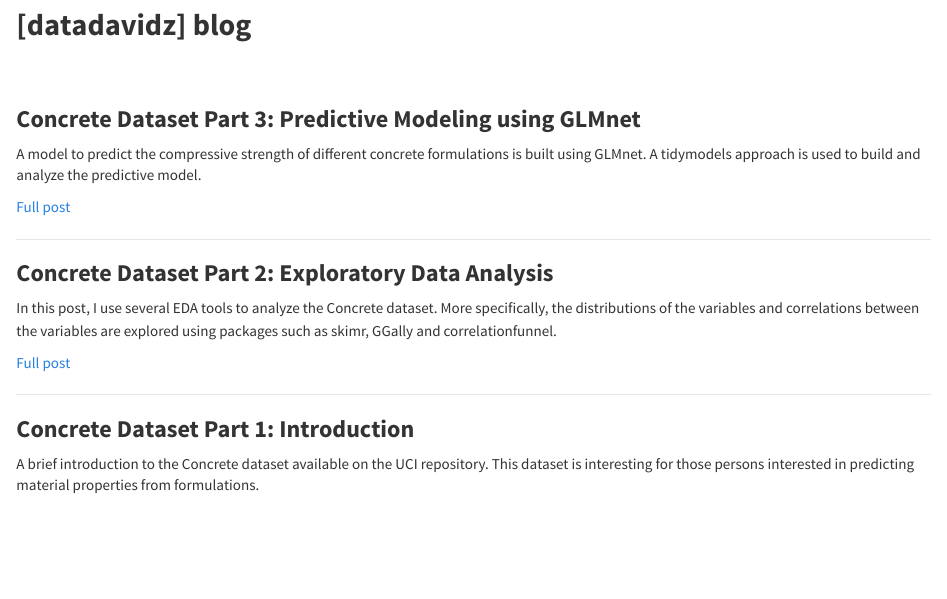
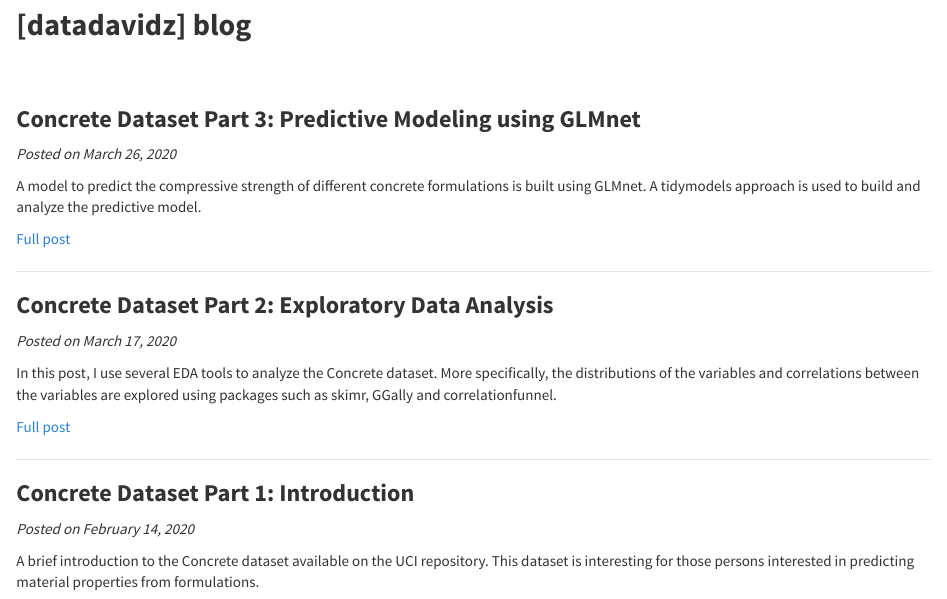
Before and after one commit to datadavidz/old_site, an R Markdown document (blog.Rmd): the page in a window 1100 px wide, from 70 px down. The pictures show the output file blog.html that the author committed with the source, opened offline; library style sheets and scripts come from the installed R packages.

Commit message:
Format changes - added dates

```diff
--- a/blog.Rmd
+++ b/blog.Rmd
@@ -8,6 +8,7 @@ output: html_document
 <br><br>
 
 ### **Concrete Dataset Part 3: Predictive Modeling using GLMnet**
+*Posted on March 26, 2020*
 
 A model to predict the compressive strength of different concrete formulations is built using GLMnet.  A tidymodels approach is used to build and analyze the predictive model.
 
@@ -16,6 +17,8 @@ A model to predict the compressive strength of different concrete formulations i
 ***
 
 ### **Concrete Dataset Part 2: Exploratory Data Analysis**
+*Posted on March 17, 2020*
+
 In this post, I use several EDA tools to analyze the Concrete dataset.  More specifically, the distributions of the variables and correlations between the variables are explored using packages such as skimr, GGally and correlationfunnel.
 
 [Full post](2020-03-17_ConcreteEDA.html)
@@ -23,6 +26,7 @@ In this post, I use several EDA tools to analyze the Concrete dataset.  More spe
 ***
 
 ### **Concrete Dataset Part 1: Introduction**
+*Posted on February 14, 2020*
 
 A brief introduction to the Concrete dataset available on the UCI repository.  This dataset is interesting for those persons interested in predicting material properties from formulations.
 
```
Also changed, not shown: 2020-03-26_ConcreteGLM.Rmd (+3 -3 lines), 2020-03-26_ConcreteGLM.html, blog.html.
